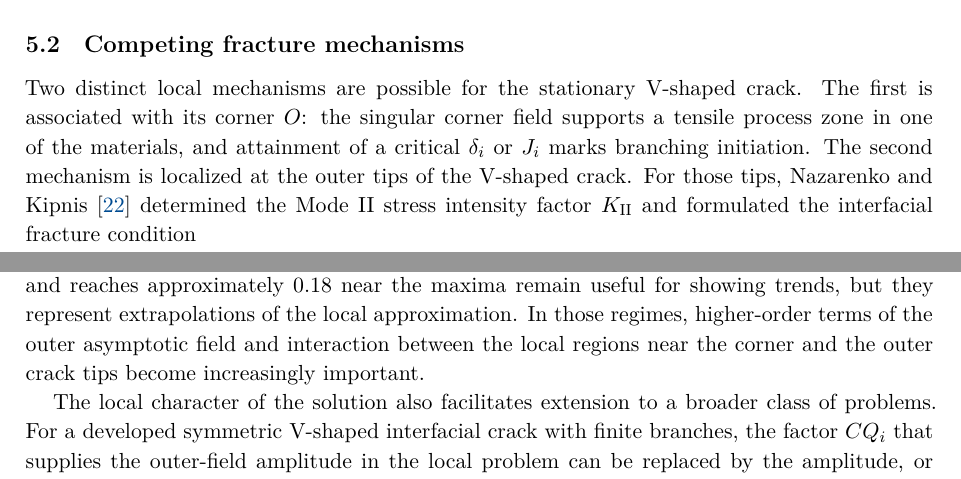
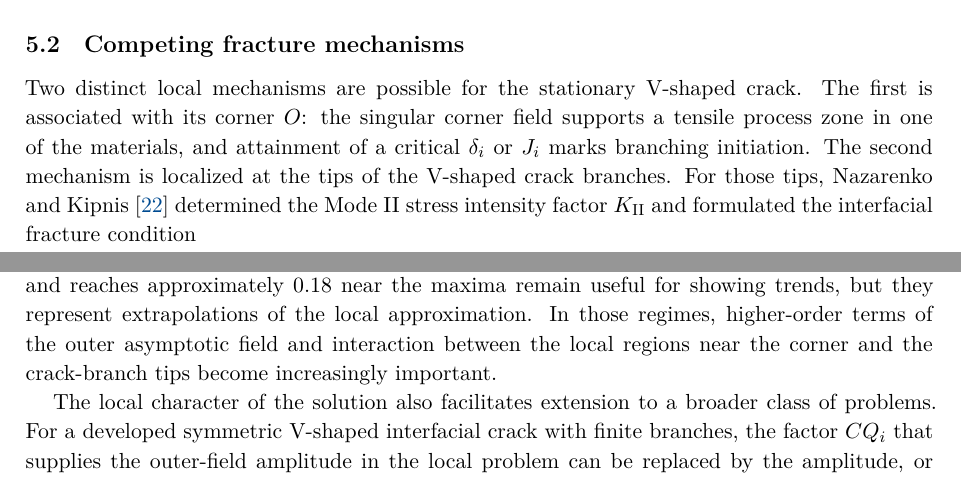
Before and after one commit to mfs9697/Dudyk, a LaTeX paper (manuscript/latex/english/main.tex, which reads manuscript/latex/english/sections/05_discussion.tex): two parts of pages 16 and 18 of 24, joined at a grey line, cut so that both start at the same text. Compiled offline with XeLaTeX.

Commit message:
Replace outer-tip terminology in English Discussion

```diff
--- a/manuscript/latex/english/sections/05_discussion.tex
+++ b/manuscript/latex/english/sections/05_discussion.tex
@@ -37,8 +37,7 @@ Two distinct local mechanisms are possible for the stationary V-shaped
 crack. The first is associated with its corner $O$: the singular corner
 field supports a tensile process zone in one of the materials, and
 attainment of a critical $\delta_i$ or $J_i$ marks branching initiation.
-The second mechanism is localized at the outer tips of the V-shaped
-crack. For those tips, Nazarenko and Kipnis
+The second mechanism is localized at the tips of the V-shaped crack branches. For those tips, Nazarenko and Kipnis
 \cite{NazarenkoKipnis2022Equilibrium} determined the Mode~II stress
 intensity factor $K_{\mathrm{II}}$ and formulated the interfacial
 fracture condition
@@ -139,7 +138,7 @@ of the numerical curves for which $d_i/l$ exceeds $0.1$ and reaches
 approximately $0.18$ near the maxima remain useful for showing trends, but
 they represent extrapolations of the local approximation. In those
 regimes, higher-order terms of the outer asymptotic field and interaction
-between the local regions near the corner and the outer crack tips become
+between the local regions near the corner and the crack-branch tips become
 increasingly important.
 
 The local character of the solution also facilitates extension to a
```
Also changed, not shown: manuscript/latex/english/sections/05_discussion.tex (6 more changed lines).
